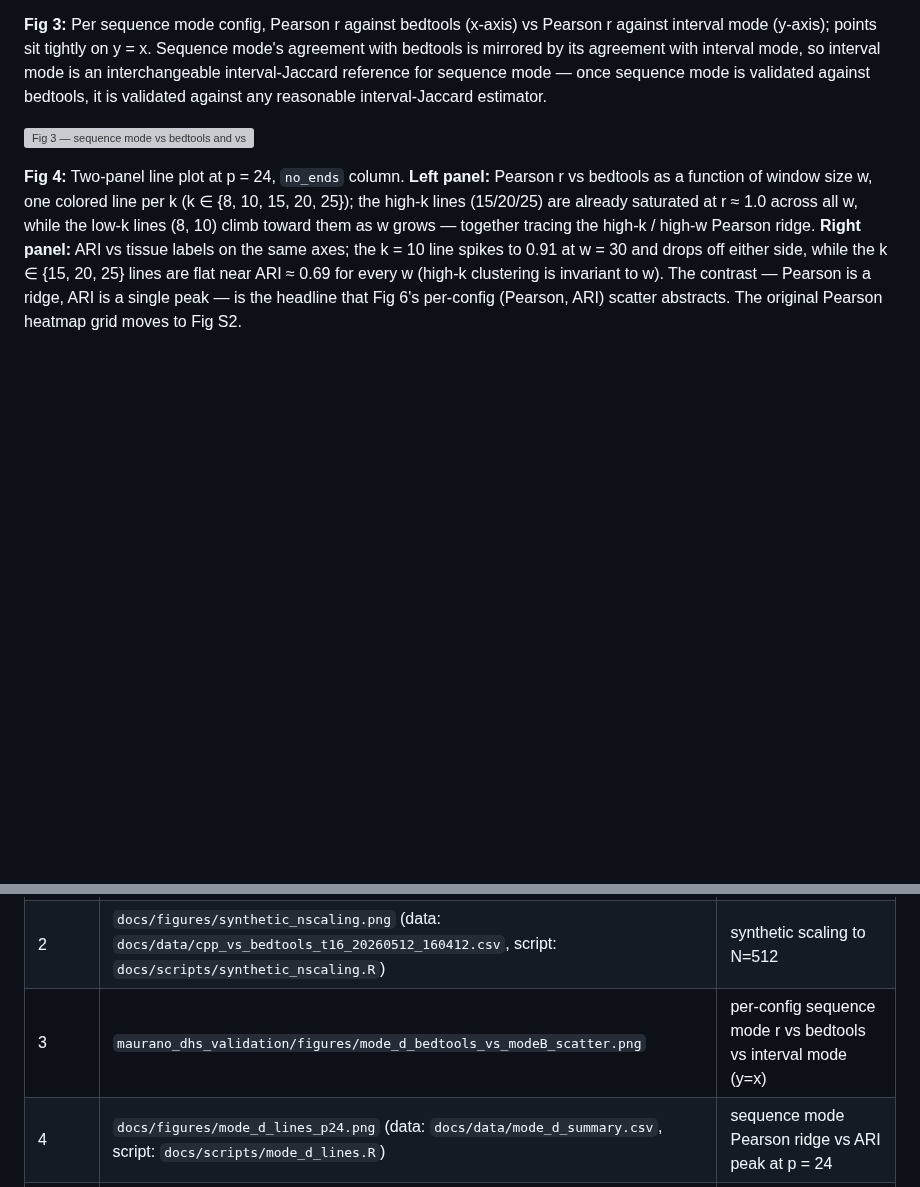
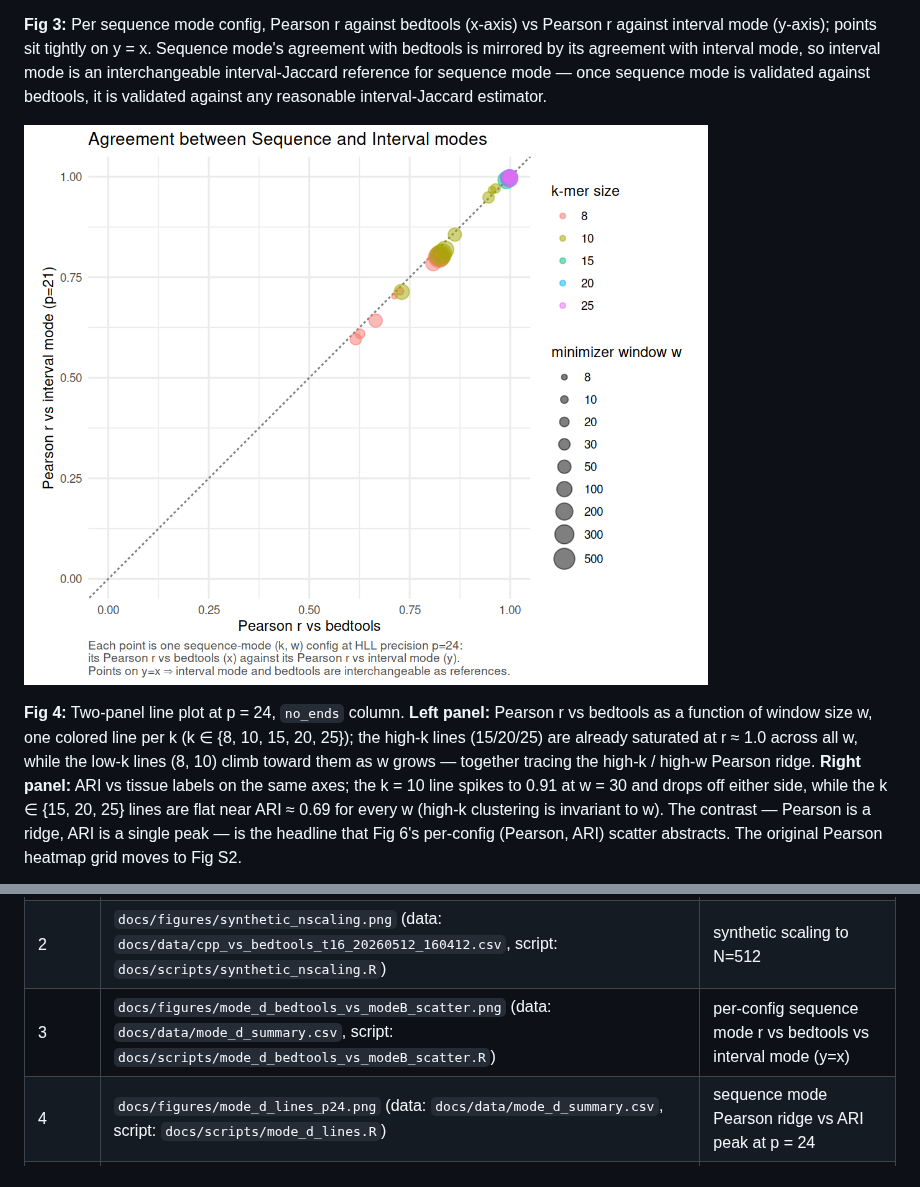
Before and after one commit to jessicabonnie/hammock, a Markdown page: docs/paper_outline.md, 2 parts joined by grey strips. GitHub-like rendering; pictures changed too: docs/figures/mode_d_bedtools_vs_modeB_scatter.png (added); blank space fills up the shorter version; grey boxes are pictures that could not be loaded.

Commit message:
Add docs-local Fig 3 scatter; relabel modes as sequence/interval
Fig 3 (sequence-vs-interval-mode agreement scatter) now has a docs/scripts
generator that rebuilds it from docs/data/mode_d_summary.csv into
docs/figures/, matching the rest of the paper-figure pipeline; paper_outline
repoints to the docs copy.

Relabel "Mode D" -> "Sequence mode" and "Mode B" -> "interval mode" in both
the experiment analyze.R figure and the new docs version. The docs figure is
filtered to HLL precision p=24, colours points by k-mer size, and sizes them
by minimizer window w (discrete scale so small windows stay legible). k=5 is
dropped — at p=24 it has only a single surviving (w=20) point, not a sweep.

Co-Authored-By: Claude Opus 4.8 <noreply@anthropic.com>

```diff
--- a/docs/paper_outline.md
+++ b/docs/paper_outline.md
@@ -85,7 +85,7 @@ Sequence mode's numerical agreement with bedtools peaks at r = 0.9996 / MAE = 0.
 
 **Fig 3:** Per sequence mode config, Pearson r against bedtools (x-axis) vs Pearson r against interval mode (y-axis); points sit tightly on y = x. Sequence mode's agreement with bedtools is mirrored by its agreement with interval mode, so interval mode is an interchangeable interval-Jaccard reference for sequence mode — once sequence mode is validated against bedtools, it is validated against any reasonable interval-Jaccard estimator.
 
-![Fig 3 — sequence mode vs bedtools and vs interval mode agree per config](../experiments/maurano_dhs_validation/figures/mode_d_bedtools_vs_modeB_scatter.png)
+![Fig 3 — sequence mode vs bedtools and vs interval mode agree per config](figures/mode_d_bedtools_vs_modeB_scatter.png)
 
 **Fig 4:** Two-panel line plot at p = 24, `no_ends` column. **Left panel:** Pearson r vs bedtools as a function of window size w, one colored line per k (k ∈ {8, 10, 15, 20, 25}); the high-k lines (15/20/25) are already saturated at r ≈ 1.0 across all w, while the low-k lines (8, 10) climb toward them as w grows — together tracing the high-k / high-w Pearson ridge. **Right panel:** ARI vs tissue labels on the same axes; the k = 10 line spikes to 0.91 at w = 30 and drops off either side, while the k ∈ {15, 20, 25} lines are flat near ARI ≈ 0.69 for every w (high-k clustering is invariant to w). The contrast — Pearson is a ridge, ARI is a single peak — is the headline that Fig 6's per-config (Pearson, ARI) scatter abstracts. The original Pearson heatmap grid moves to Fig S2.
 
@@ -256,7 +256,7 @@ hammock provides a fast, sketch-based alternative to `bedtools jaccard`. On real
 |---|---|---|
 | 1 | `docs/figures/maurano_speed_bars.png` (data: `docs/data/maurano_subB_summary.csv` + `docs/data/maurano_bedtools.csv`, script: `docs/scripts/maurano_speed.R`) | hammock wall-time bars vs bedtools at no-sub / subB=0.1 / 0.01 |
 | 2 | `docs/figures/synthetic_nscaling.png` (data: `docs/data/cpp_vs_bedtools_t16_20260512_160412.csv`, script: `docs/scripts/synthetic_nscaling.R`) | synthetic scaling to N=512 |
-| 3 | `maurano_dhs_validation/figures/mode_d_bedtools_vs_modeB_scatter.png` | per-config sequence mode r vs bedtools vs interval mode (y=x) |
+| 3 | `docs/figures/mode_d_bedtools_vs_modeB_scatter.png` (data: `docs/data/mode_d_summary.csv`, script: `docs/scripts/mode_d_bedtools_vs_modeB_scatter.R`) | per-config sequence mode r vs bedtools vs interval mode (y=x) |
 | 4 | `docs/figures/mode_d_lines_p24.png` (data: `docs/data/mode_d_summary.csv`, script: `docs/scripts/mode_d_lines.R`) | sequence mode Pearson ridge vs ARI peak at p = 24 |
 | 5 | `maurano_dhs_validation/figures/mode_d_best_dendrogram.png` + `bedtools_dendrogram.png` | tissue recovery (a + b panels) |
 | 6 | `maurano_dhs_validation/figures/mode_d_metric_tradeoff.png` | Pearson-best ≠ ARI-best |
```
Also changed, not shown: 4 other files.
